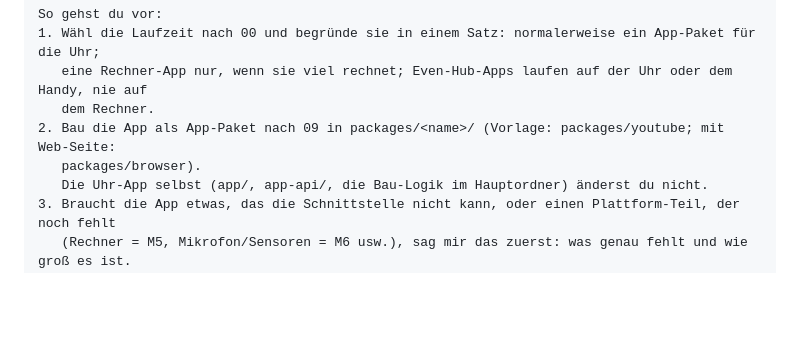
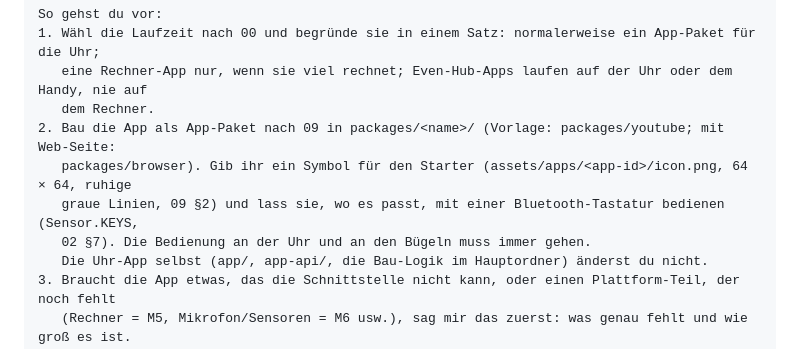
Before and after one commit to MADTreasures/ER-G2-custom, a Markdown page: docs/app-entwicklung/08_Prompt_fuer_neuen_Chat.md, the part around the change. Drawn GitHub-style; blank space fills up the shorter version.

Commit message:
App-chat prompt: icon for the launcher and Bluetooth keyboard (v0.9.0)
New app chats now give their app a launcher icon and, where it fits,
keyboard input, while watch and temple controls keep working.

Co-Authored-By: Claude Opus 5.5 <noreply@anthropic.com>
Claude-Session: https://claude.ai/code/session_01HuvMy7K9HZjcvpoyqKZXXz

```diff
--- a/docs/app-entwicklung/08_Prompt_fuer_neuen_Chat.md
+++ b/docs/app-entwicklung/08_Prompt_fuer_neuen_Chat.md
@@ -37,7 +37,9 @@ So gehst du vor:
    eine Rechner-App nur, wenn sie viel rechnet; Even-Hub-Apps laufen auf der Uhr oder dem Handy, nie auf
    dem Rechner.
 2. Bau die App als App-Paket nach 09 in packages/<name>/ (Vorlage: packages/youtube; mit Web-Seite:
-   packages/browser).
+   packages/browser). Gib ihr ein Symbol für den Starter (assets/apps/<app-id>/icon.png, 64 × 64, ruhige
+   graue Linien, 09 §2) und lass sie, wo es passt, mit einer Bluetooth-Tastatur bedienen (Sensor.KEYS,
+   02 §7). Die Bedienung an der Uhr und an den Bügeln muss immer gehen.
    Die Uhr-App selbst (app/, app-api/, die Bau-Logik im Hauptordner) änderst du nicht.
 3. Braucht die App etwas, das die Schnittstelle nicht kann, oder einen Plattform-Teil, der noch fehlt
    (Rechner = M5, Mikrofon/Sensoren = M6 usw.), sag mir das zuerst: was genau fehlt und wie groß es ist.
```
